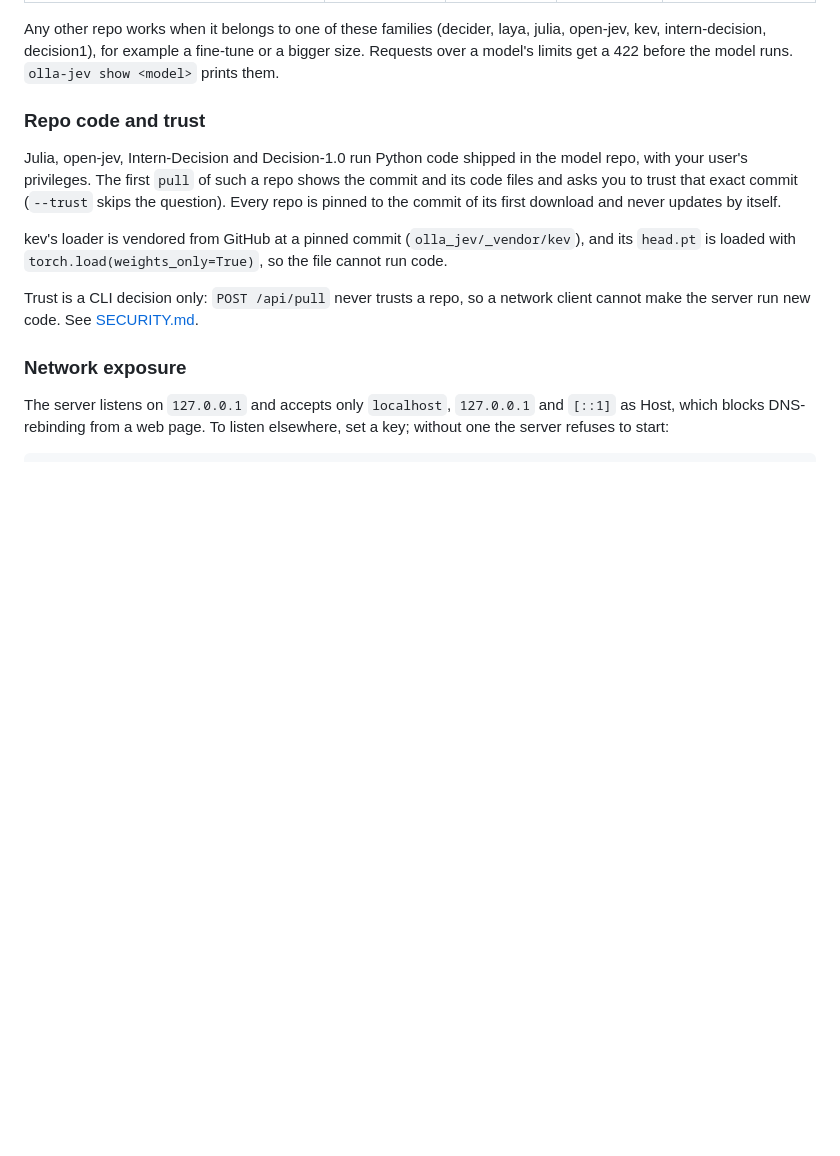
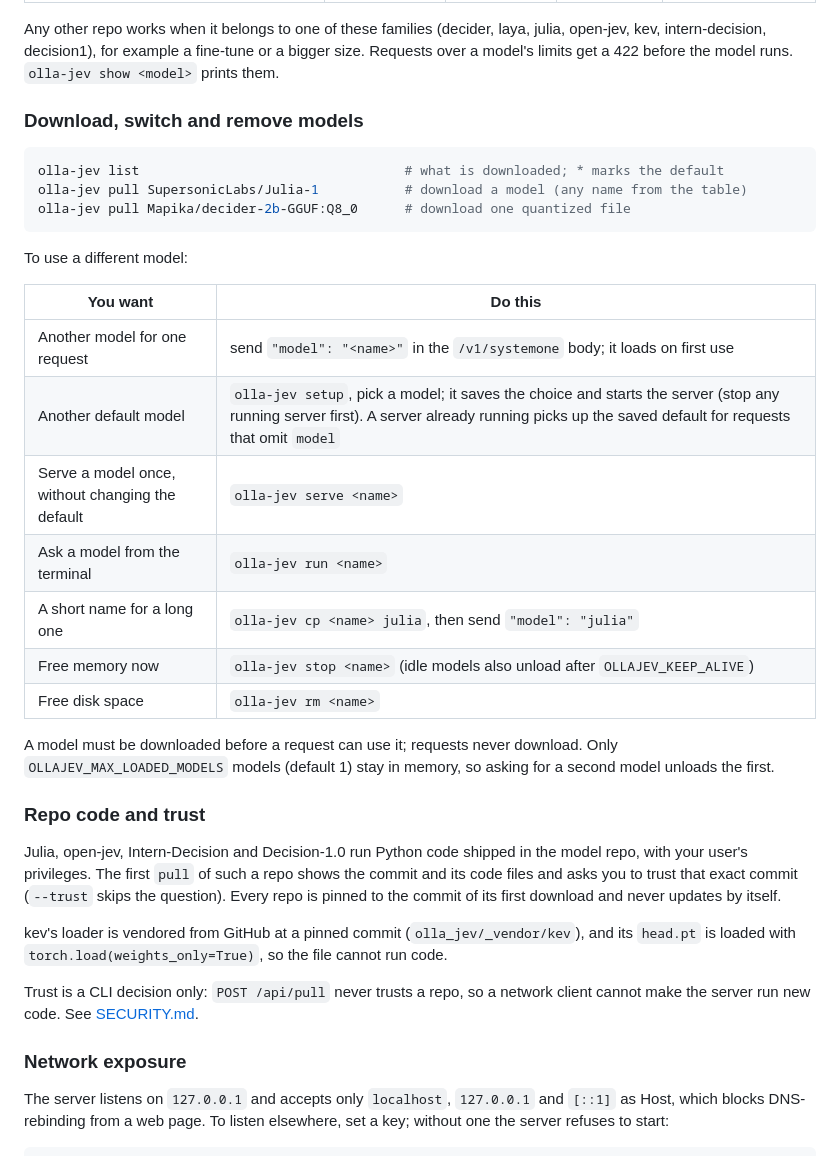
Before and after one commit to nvkudva/olla-jev, a Markdown page: README.md, the part around one of its changes. GitHub-like rendering; blank space fills up the shorter version.

````diff
--- a/README.md
+++ b/README.md
@@ -146,6 +136,30 @@ The setup screen offers these, all under 4 GB:
 Any other repo works when it belongs to one of these families (decider, laya, julia, open-jev, kev,
 intern-decision, decision1), for example a fine-tune or a bigger size. Requests over a model's
 limits get a 422 before the model runs. `olla-jev show <model>` prints them.
+
+### Download, switch and remove models
+
+```sh
+olla-jev list                                  # what is downloaded; * marks the default
+olla-jev pull SupersonicLabs/Julia-1           # download a model (any name from the table)
+olla-jev pull Mapika/decider-2b-GGUF:Q8_0      # download one quantized file
+```
+
+To use a different model:
+
+| You want | Do this |
+|---|---|
+| Another model for one request | send `"model": "<name>"` in the `/v1/systemone` body; it loads on first use |
+| Another default model | `olla-jev setup`, pick a model; it saves the choice and starts the server (stop any running server first). A server already running picks up the saved default for requests that omit `model` |
+| Serve a model once, without changing the default | `olla-jev serve <name>` |
+| Ask a model from the terminal | `olla-jev run <name>` |
+| A short name for a long one | `olla-jev cp <name> julia`, then send `"model": "julia"` |
+| Free memory now | `olla-jev stop <name>` (idle models also unload after `OLLAJEV_KEEP_ALIVE`) |
+| Free disk space | `olla-jev rm <name>` |
+
+A model must be downloaded before a request can use it; requests never download. Only
+`OLLAJEV_MAX_LOADED_MODELS` models (default 1) stay in memory, so asking for a second model unloads the
+first.
 
 ### Repo code and trust
 
````
Also changed, not shown: other parts of README.md (+41 -29 lines).
